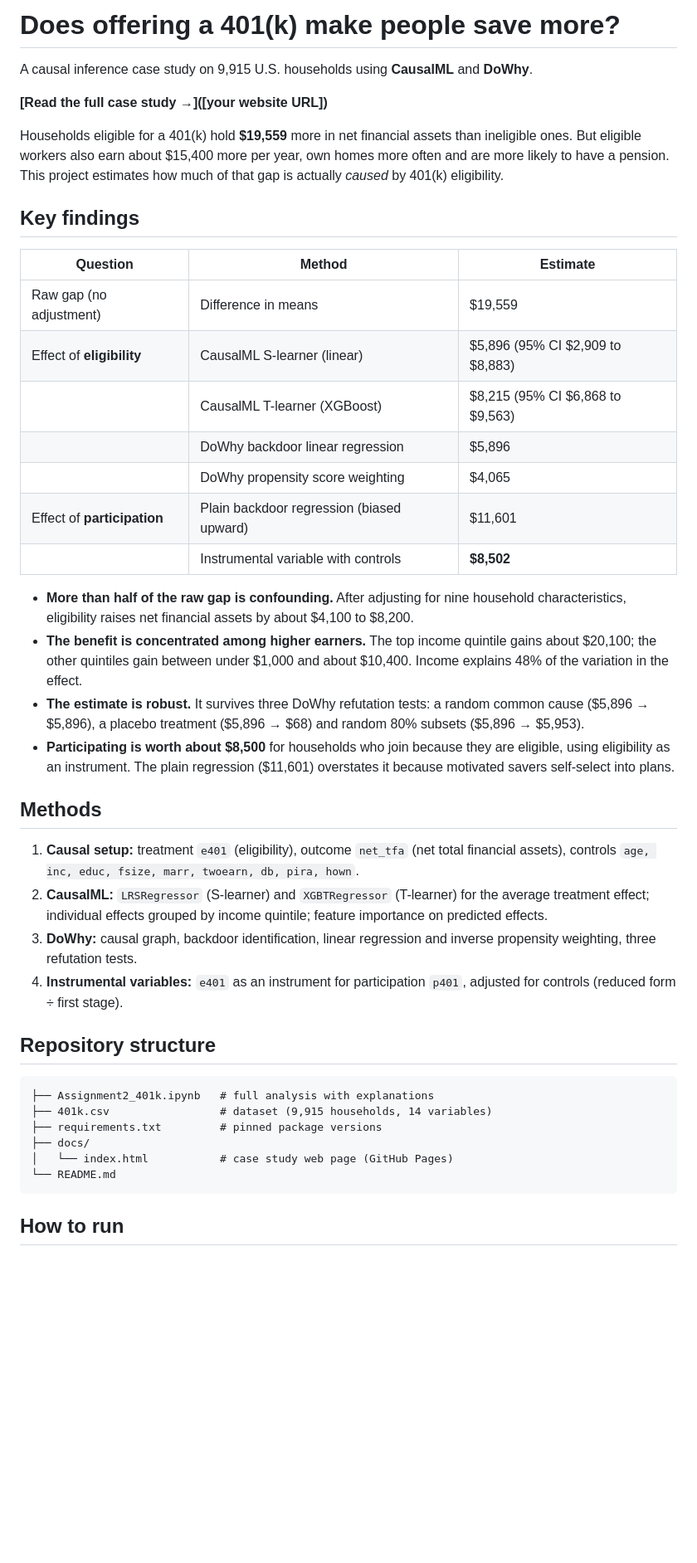
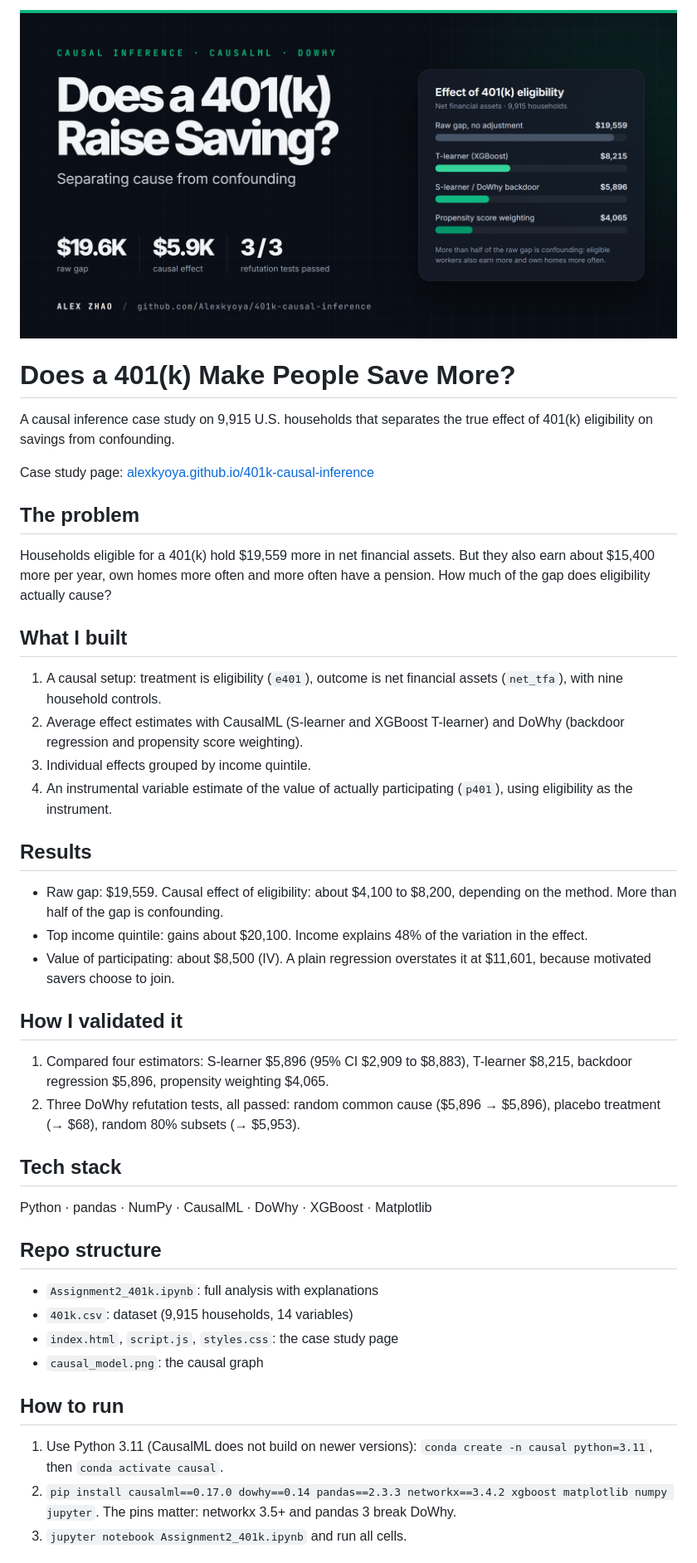
Before and after one commit to Alexkyoya/401k-causal-inference, a Markdown page: README.md, the part around one of its changes. Shown at 83% size. Rendered like a GitHub page; pictures changed too: assets/cover.png (added); blank space fills up the shorter version.

Commit message:
Rewrite README and add cover image
Co-Authored-By: Claude Opus 5.5 <noreply@anthropic.com>

````diff
--- a/README.md
+++ b/README.md
@@ -1,45 +1,40 @@
-# Does offering a 401(k) make people save more?
+![Does a 401(k) Make People Save More?](assets/cover.png)
 
-A causal inference case study on 9,915 U.S. households using **CausalML** and **DoWhy**.
+# Does a 401(k) Make People Save More?
 
-**[Read the full case study →]([your website URL])**
+A causal inference case study on 9,915 U.S. households that separates the true effect of 401(k) eligibility on savings from confounding.
 
-Households eligible for a 401(k) hold **$19,559** more in net financial assets than ineligible ones. But eligible workers also earn about $15,400 more per year, own homes more often and are more likely to have a pension. This project estimates how much of that gap is actually *caused* by 401(k) eligibility.
+Case study page: [alexkyoya.github.io/401k-causal-inference](https://alexkyoya.github.io/401k-causal-inference/)
 
-## Key findings
+## The problem
+Households eligible for a 401(k) hold $19,559 more in net financial assets. But they also earn about $15,400 more per year, own homes more often and more often have a pension. How much of the gap does eligibility actually cause?
 
-| Question | Method | Estimate |
-|---|---|---|
-| Raw gap (no adjustment) | Difference in means | $19,559 |
-| Effect of **eligibility** | CausalML S-learner (linear) | $5,896 (95% CI $2,909 to $8,883) |
-| | CausalML T-learner (XGBoost) | $8,215 (95% CI $6,868 to $9,563) |
-| | DoWhy backdoor linear regression | $5,896 |
-| | DoWhy propensity score weighting | $4,065 |
-| Effect of **participation** | Plain backdoor regression (biased upward) | $11,601 |
-| | Instrumental variable with controls | **$8,502** |
+## What I built
+1. A causal setup: treatment is eligibility (`e401`), outcome is net financial assets (`net_tfa`), with nine household controls.
+2. Average effect estimates with CausalML (S-learner and XGBoost T-learner) and DoWhy (backdoor regression and propensity score weighting).
+3. Individual effects grouped by income quintile.
+4. An instrumental variable estimate of the value of actually participating (`p401`), using eligibility as the instrument.
 
-- **More than half of the raw gap is confounding.** After adjusting for nine household characteristics, eligibility raises net financial assets by about $4,100 to $8,200.
-- **The benefit is concentrated among higher earners.** The top income quintile gains about $20,100; the other quintiles gain between under $1,000 and about $10,400. Income explains 48% of the variation in the effect.
-- **The estimate is robust.** It survives three DoWhy refutation tests: a random common cause ($5,896 → $5,896), a placebo treatment ($5,896 → $68) and random 80% subsets ($5,896 → $5,953).
-- **Participating is worth about $8,500** for households who join because they are eligible, using eligibility as an instrument. The plain regression ($11,601) overstates it because motivated savers self-select into plans.
+## Results
+- Raw gap: $19,559. Causal effect of eligibility: about $4,100 to $8,200, depending on the method. More than half of the gap is confounding.
+- Top income quintile: gains about $20,100. Income explains 48% of the variation in the effect.
+- Value of participating: about $8,500 (IV). A plain regression overstates it at $11,601, because motivated savers choose to join.
 
-## Methods
+## How I validated it
+1. Compared four estimators: S-learner $5,896 (95% CI $2,909 to $8,883), T-learner $8,215, backdoor regression $5,896, propensity weighting $4,065.
+2. Three DoWhy refutation tests, all passed: random common cause ($5,896 → $5,896), placebo treatment (→ $68), random 80% subsets (→ $5,953).
 
-1. **Causal setup:** treatment `e401` (eligibility), outcome `net_tfa` (net total financial assets), controls `age, inc, educ, fsize, marr, twoearn, db, pira, hown`.
-2. **CausalML:** `LRSRegressor` (S-learner) and `XGBTRegressor` (T-learner) for the average treatment effect; individual effects grouped by income quintile; feature importance on predicted effects.
-3. **DoWhy:** causal graph, backdoor identification, linear regression and inverse propensity weighting, three refutation tests.
-4. **Instrumental variables:** `e401` as an instrument for participation `p401`, adjusted for controls (reduced form ÷ first stage).
+## Tech stack
+Python · pandas · NumPy · CausalML · DoWhy · XGBoost · Matplotlib
 
-## Repository structure
-
-```
-├── Assignment2_401k.ipynb   # full analysis with explanations
-├── 401k.csv                 # dataset (9,915 households, 14 variables)
-├── requirements.txt         # pinned package versions
-├── docs/
-│   └── index.html           # case study web page (GitHub Pages)
-└── README.md
-```
+## Repo structure
+- `Assignment2_401k.ipynb`: full analysis with explanations
+- `401k.csv`: dataset (9,915 households, 14 variables)
+- `index.html`, `script.js`, `styles.css`: the case study page
+- `causal_model.png`: the causal graph
 
 ## How to run
+1. Use Python 3.11 (CausalML does not build on newer versions): `conda create -n causal python=3.11`, then `conda activate causal`.
+2. `pip install causalml==0.17.0 dowhy==0.14 pandas==2.3.3 networkx==3.4.2 xgboost matplotlib numpy jupyter`. The pins matter: networkx 3.5+ and pandas 3 break DoWhy.
+3. `jupyter notebook Assignment2_401k.ipynb` and run all cells.
 
````
Also changed, not shown: other parts of README.md (+6 -38 lines).
